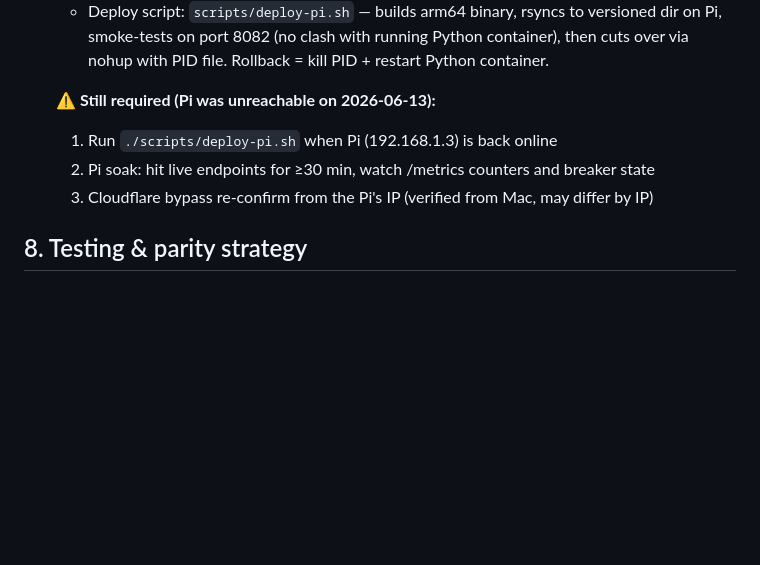
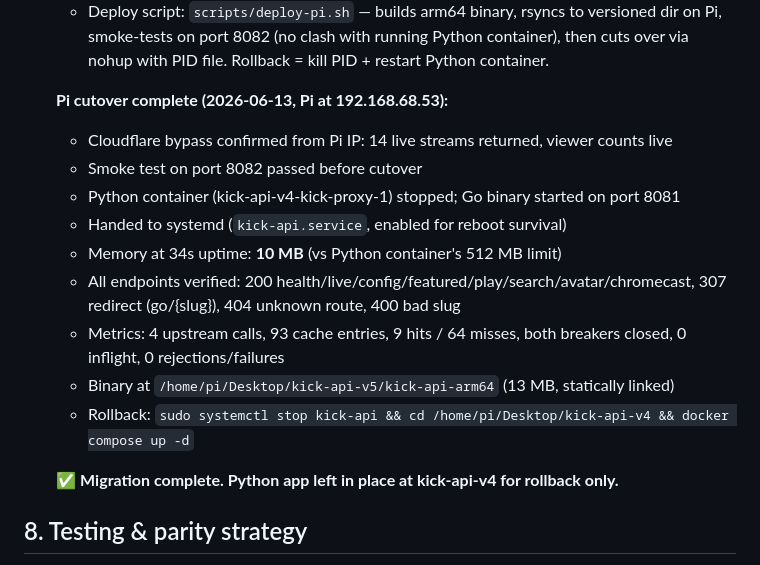
Before and after one commit to orkunevran/UnofficialKickApp, a Markdown page: docs/MIGRATION_GO.md, the part around the change. Drawn GitHub-style; blank space fills up the shorter version.

Commit message:
go: cutover complete — Go server live on Pi
Pi cutover (2026-06-13, 192.168.68.53):
- Cloudflare bypass confirmed from Pi IP: 14 live streams, viewer counts live
- Smoke-tested on port 8082 before stopping Python container
- Python container (kick-api-v4) stopped; Go binary started on 8081
- Systemd unit installed (kick-api.service, enabled for reboots)
- Memory at 34s: 10 MB vs Python's 512 MB container limit
- All endpoints verified (200/307/404/400 correct); metrics clean

Rollback: sudo systemctl stop kick-api && cd kick-api-v4 && docker compose up -d

Co-Authored-By: Claude Sonnet 4.6 <noreply@anthropic.com>

```diff
--- a/docs/MIGRATION_GO.md
+++ b/docs/MIGRATION_GO.md
@@ -253,10 +253,20 @@ external risks (TLS, Chromecast) are isolated so a blocker can't strand the whol
     dir on Pi, smoke-tests on port 8082 (no clash with running Python container),
     then cuts over via nohup with PID file. Rollback = kill PID + restart Python container.
 
-  ⚠️ **Still required (Pi was unreachable on 2026-06-13):**
-  1. Run `./scripts/deploy-pi.sh` when Pi (192.168.1.3) is back online
-  2. Pi soak: hit live endpoints for ≥30 min, watch /metrics counters and breaker state
-  3. Cloudflare bypass re-confirm from the Pi's IP (verified from Mac, may differ by IP)
+  **Pi cutover complete (2026-06-13, Pi at 192.168.68.53):**
+  - Cloudflare bypass confirmed from Pi IP: 14 live streams returned, viewer counts live
+  - Smoke test on port 8082 passed before cutover
+  - Python container (kick-api-v4-kick-proxy-1) stopped; Go binary started on port 8081
+  - Handed to systemd (`kick-api.service`, enabled for reboot survival)
+  - Memory at 34s uptime: **10 MB** (vs Python container's 512 MB limit)
+  - All endpoints verified: 200 health/live/config/featured/play/search/avatar/chromecast,
+    307 redirect (go/{slug}), 404 unknown route, 400 bad slug
+  - Metrics: 4 upstream calls, 93 cache entries, 9 hits / 64 misses, both breakers closed,
+    0 inflight, 0 rejections/failures
+  - Binary at `/home/pi/Desktop/kick-api-v5/kick-api-arm64` (13 MB, statically linked)
+  - Rollback: `sudo systemctl stop kick-api && cd /home/pi/Desktop/kick-api-v4 && docker compose up -d`
+
+  ✅ **Migration complete. Python app left in place at kick-api-v4 for rollback only.**
 
 ## 8. Testing & parity strategy
 
```
